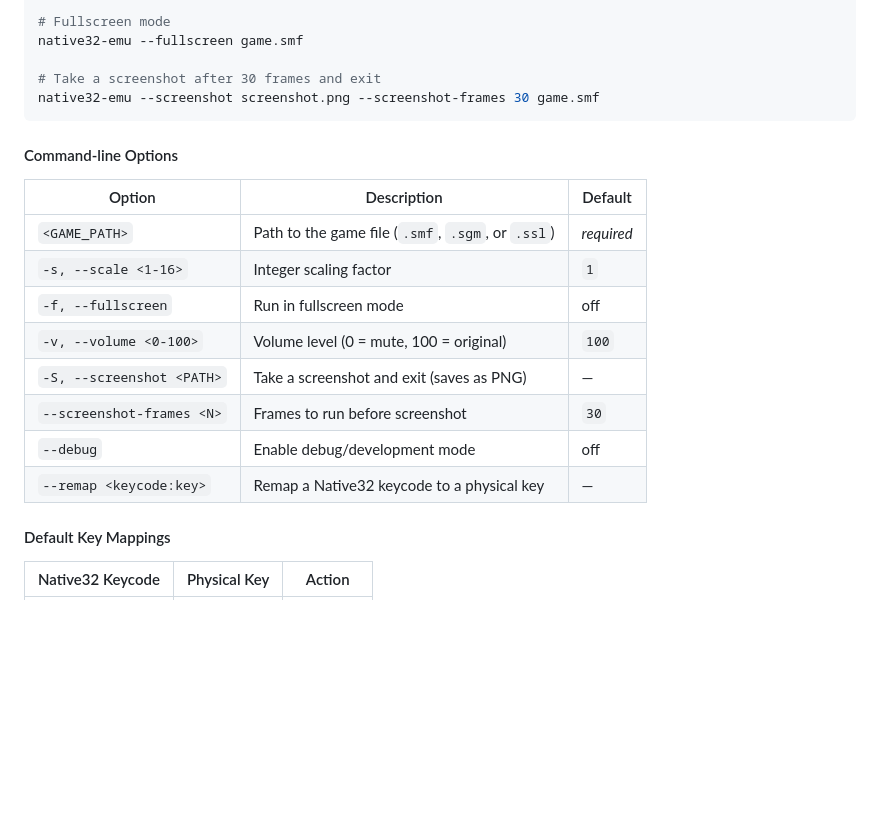
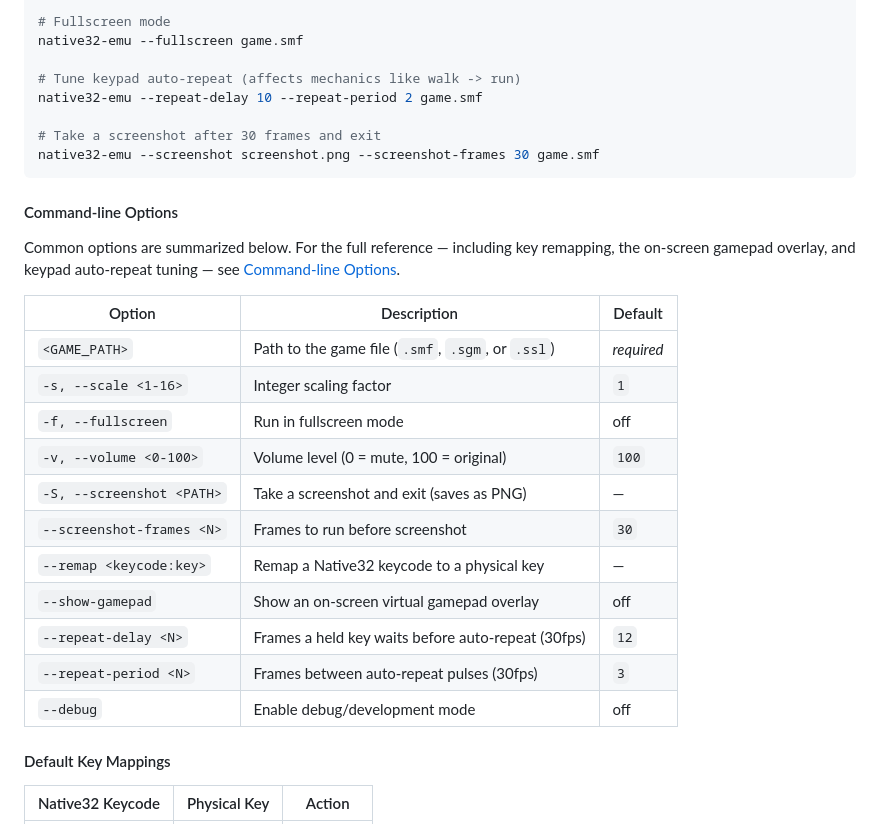
Before and after one commit to jiangxincode/Native32Emu, a Markdown page: README.md, the part around the change. Rendered like a GitHub page; blank space fills up the shorter version.

````diff
--- a/README.md
+++ b/README.md
@@ -49,11 +49,18 @@ native32-emu --remap "0x4000:space" game.smf
 # Fullscreen mode
 native32-emu --fullscreen game.smf
 
+# Tune keypad auto-repeat (affects mechanics like walk -> run)
+native32-emu --repeat-delay 10 --repeat-period 2 game.smf
+
 # Take a screenshot after 30 frames and exit
 native32-emu --screenshot screenshot.png --screenshot-frames 30 game.smf
 ```
 
 #### Command-line Options
+
+Common options are summarized below. For the full reference — including key
+remapping, the on-screen gamepad overlay, and keypad auto-repeat tuning — see
+[Command-line Options](docs/CLI-Options.md).
 
 | Option | Description | Default |
 |---|---|---|
@@ -63,8 +70,11 @@ native32-emu --screenshot screenshot.png --screenshot-frames 30 game.smf
 | `-v, --volume <0-100>` | Volume level (0 = mute, 100 = original) | `100` |
 | `-S, --screenshot <PATH>` | Take a screenshot and exit (saves as PNG) | — |
 | `--screenshot-frames <N>` | Frames to run before screenshot | `30` |
+| `--remap <keycode:key>` | Remap a Native32 keycode to a physical key | — |
+| `--show-gamepad` | Show an on-screen virtual gamepad overlay | off |
+| `--repeat-delay <N>` | Frames a held key waits before auto-repeat (30fps) | `12` |
+| `--repeat-period <N>` | Frames between auto-repeat pulses (30fps) | `3` |
 | `--debug` | Enable debug/development mode | off |
-| `--remap <keycode:key>` | Remap a Native32 keycode to a physical key | — |
 
 #### Default Key Mappings
 
````
Also changed, not shown: docs/CLI-Options.md (added, +118 -0 lines).
